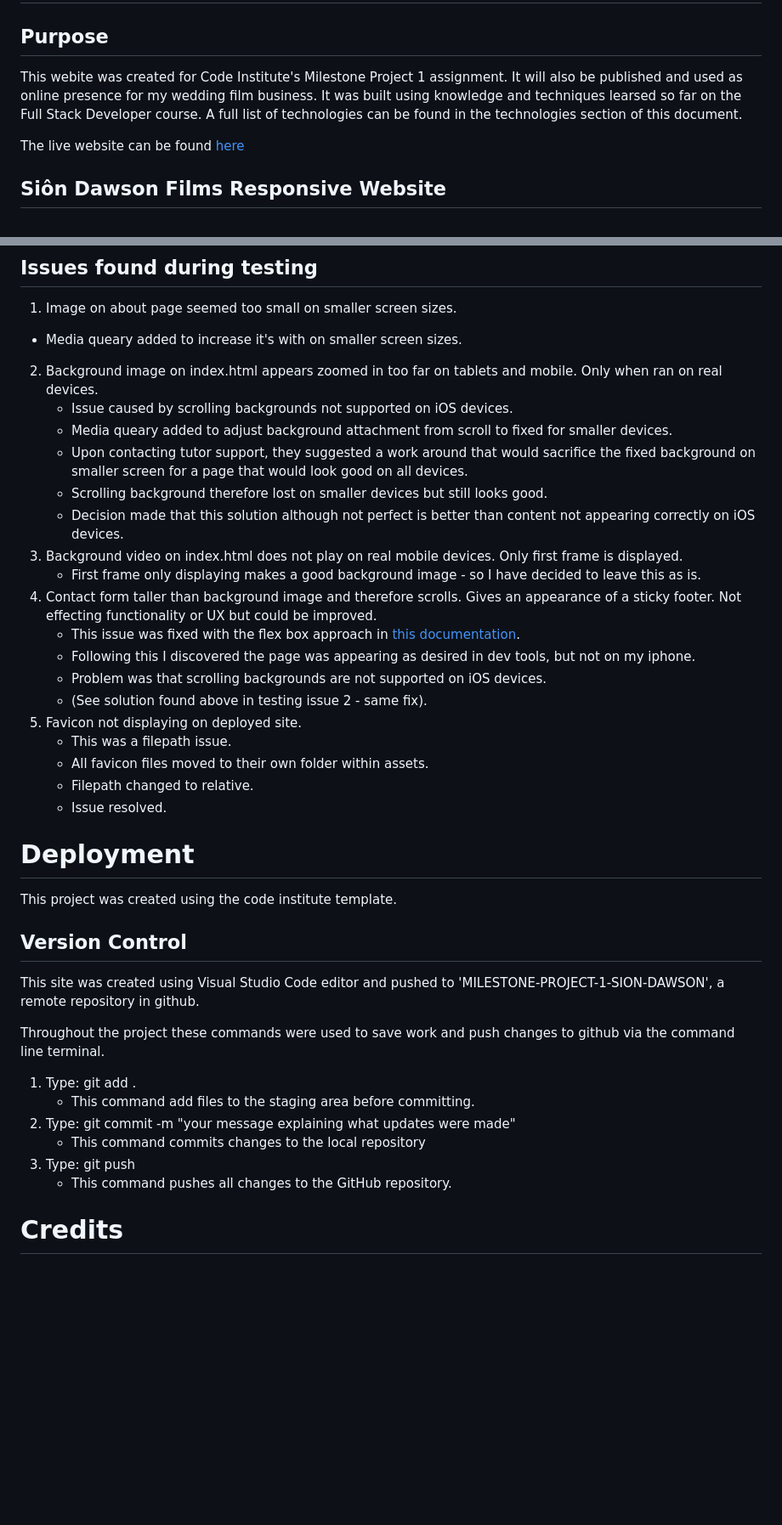
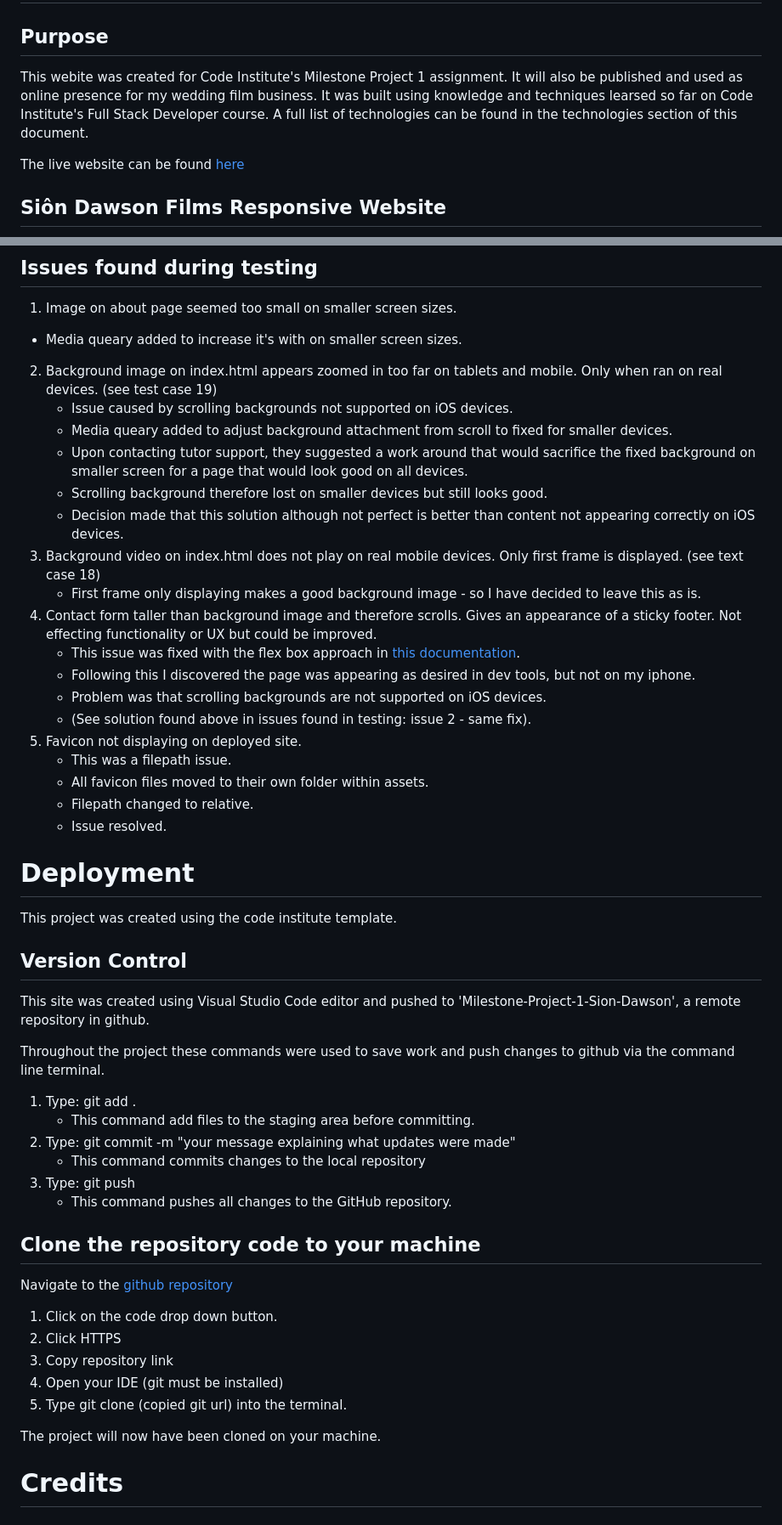
Before and after one commit to siondawson/Milestone-Project-1-Sion-Dawson, a Markdown page: README.md, 2 parts joined by grey strips. Shown at 85% size. Drawn GitHub-style; blank space fills up the shorter version.

Commit message:
minor layout changes in readme. Worked on issues found in testing section

```diff
--- a/README.md
+++ b/README.md
@@ -1,6 +1,6 @@
 # Milestone Project 1 - Siôn Dawson Films
 ## Purpose
-This webite was created for Code Institute's Milestone Project 1 assignment. It will also be published and used as online presence for my wedding film business. It was built using knowledge and techniques learsed so far on the Full Stack Developer course. A full list of technologies can be found in the technologies section of this document.
+This webite was created for Code Institute's Milestone Project 1 assignment. It will also be published and used as online presence for my wedding film business. It was built using knowledge and techniques learsed so far on Code Institute's Full Stack Developer course. A full list of technologies can be found in the technologies section of this document.
 
 The live website can be found [here](https://siondawson.github.io/Milestone-Project-1-Sion-Dawson/)
 
@@ -186,19 +186,19 @@ CSS code was run through the W3C CSS validator with no errors found.
 
 1. Image on about page seemed too small on smaller screen sizes.
  * Media queary added to increase it's with on smaller screen sizes.
-2. Background image on index.html appears zoomed in too far on tablets and mobile. Only when ran on real devices.
+2. Background image on index.html appears zoomed in too far on tablets and mobile. Only when ran on real devices. (see test case 19)
     * Issue caused by scrolling backgrounds not supported on iOS devices.
     * Media queary added to adjust background attachment from scroll to fixed for smaller devices.
     * Upon contacting tutor support, they suggested a work around that would sacrifice the fixed background on smaller screen for a page that would look good on all devices.
     * Scrolling background therefore lost on smaller devices but still looks good.
     * Decision made that this solution although not perfect is better than content not appearing correctly on iOS devices.
-3. Background video on index.html does not play on real mobile devices. Only first frame is displayed.
+3. Background video on index.html does not play on real mobile devices. Only first frame is displayed. (see text case 18)
     * First frame only displaying makes a good background image - so I have decided to leave this as is.
 4. Contact form taller than background image and therefore scrolls. Gives an appearance of a sticky footer. Not effecting functionality or UX but could be improved.
     * This issue was fixed with the flex box approach in [this documentation](https://css-tricks.com/couple-takes-sticky-footer/).
     * Following this I discovered the page was appearing as desired in dev tools, but not on my iphone.
     * Problem was that scrolling backgrounds are not supported on iOS devices.
-    * (See solution found above in testing issue 2 - same fix).
+    * (See solution found above in issues found in testing: issue 2 - same fix).
 5. Favicon not displaying on deployed site.
     * This was a filepath issue.
     * All favicon files moved to their own folder within assets.
@@ -209,7 +209,7 @@ CSS code was run through the W3C CSS validator with no errors found.
 This project was created using the code institute template.
 ## Version Control
 
-This site was created using Visual Studio Code editor and pushed to 'MILESTONE-PROJECT-1-SION-DAWSON', a remote repository in github.
+This site was created using Visual Studio Code editor and pushed to 'Milestone-Project-1-Sion-Dawson', a remote repository in github.
 
 Throughout the project these commands were used to save work and push changes to github via the command line terminal.
 
@@ -219,6 +219,18 @@ Throughout the project these commands were used to save work and push changes to
     * This command commits changes to the local repository
 3. Type: git push
     * This command pushes all changes to the GitHub repository.
+
+## Clone the repository code to your machine
+
+Navigate to the [github repository](https://github.com/siondawson/Milestone-Project-1-Sion-Dawson)
+
+1. Click on the code drop down button.
+2. Click HTTPS
+3. Copy repository link
+4. Open your IDE (git must be installed)
+5. Type git clone (copied git url) into the terminal.
+
+The project will now have been cloned on your machine.
 
 # Credits
 
```
